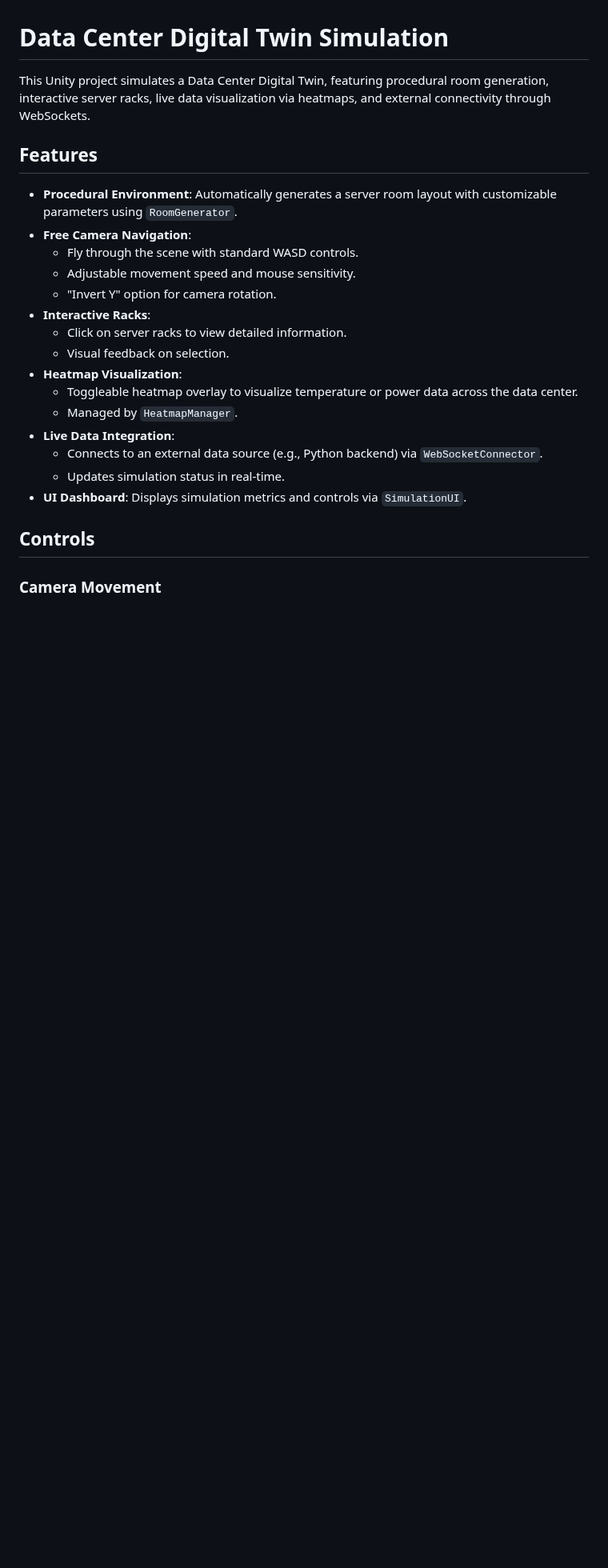
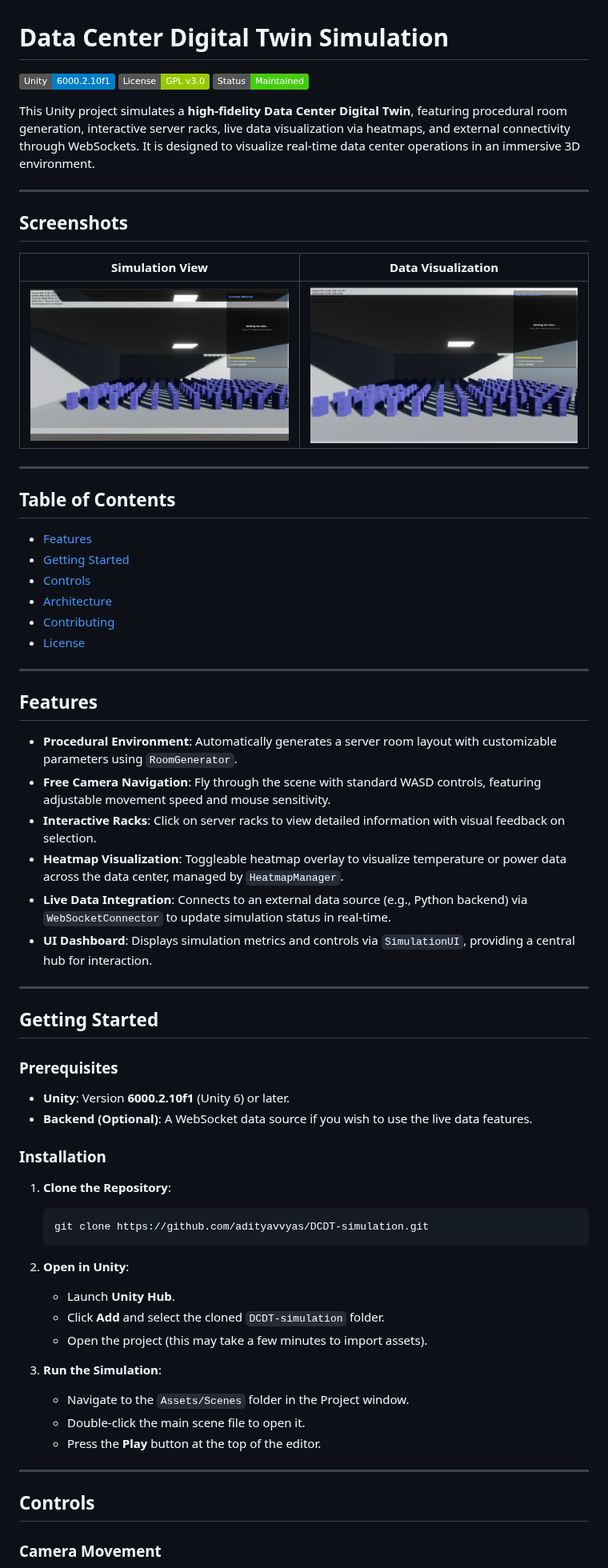
Before and after one commit to adityavvyas/DCDT-simulation, a Markdown page: README.md, the part around one of its changes. Shown at 80% size. Drawn GitHub-style; pictures changed too: media/image1.png (added), media/image2.png (added); badges without logos; blank space fills up the shorter version.

Commit message:
docs : add screenshot of simulation

````diff
--- a/README.md
+++ b/README.md
@@ -1,24 +1,68 @@
 # Data Center Digital Twin Simulation
 
-This Unity project simulates a Data Center Digital Twin, featuring procedural room generation, interactive server racks, live data visualization via heatmaps, and external connectivity through WebSockets.
+![Unity Version](https://img.shields.io/badge/Unity-6000.2.10f1-blue)
+![License](https://img.shields.io/badge/License-GPL_v3.0-green)
+![Status](https://img.shields.io/badge/Status-Maintained-brightgreen)
+
+This Unity project simulates a **high-fidelity Data Center Digital Twin**, featuring procedural room generation, interactive server racks, live data visualization via heatmaps, and external connectivity through WebSockets. It is designed to visualize real-time data center operations in an immersive 3D environment.
+
+---
+
+## Screenshots
+
+| Simulation View | Data Visualization |
+|:---:|:---:|
+| ![Simulation Overview](media/image1.png) | ![Heatmap View](media/image2.png) |
+
+---
+
+## Table of Contents
+
+- [Features](#features)
+- [Getting Started](#getting-started)
+- [Controls](#controls)
+- [Architecture](#architecture)
+- [Contributing](#contributing)
+- [License](#license)
+
+---
 
 ## Features
 
 - **Procedural Environment**: Automatically generates a server room layout with customizable parameters using `RoomGenerator`.
-- **Free Camera Navigation**:
-  - Fly through the scene with standard WASD controls.
-  - Adjustable movement speed and mouse sensitivity.
-  - "Invert Y" option for camera rotation.
-- **Interactive Racks**:
-  - Click on server racks to view detailed information.
-  - Visual feedback on selection.
-- **Heatmap Visualization**:
-  - Toggleable heatmap overlay to visualize temperature or power data across the data center.
-  - Managed by `HeatmapManager`.
-- **Live Data Integration**:
-  - Connects to an external data source (e.g., Python backend) via `WebSocketConnector`.
-  - Updates simulation status in real-time.
-- **UI Dashboard**: Displays simulation metrics and controls via `SimulationUI`.
+- **Free Camera Navigation**: Fly through the scene with standard WASD controls, featuring adjustable movement speed and mouse sensitivity.
+- **Interactive Racks**: Click on server racks to view detailed information with visual feedback on selection.
+- **Heatmap Visualization**: Toggleable heatmap overlay to visualize temperature or power data across the data center, managed by `HeatmapManager`.
+- **Live Data Integration**: Connects to an external data source (e.g., Python backend) via `WebSocketConnector` to update simulation status in real-time.
+- **UI Dashboard**: Displays simulation metrics and controls via `SimulationUI`, providing a central hub for interaction.
+
+---
+
+## Getting Started
+
+### Prerequisites
+
+- **Unity**: Version **6000.2.10f1** (Unity 6) or later.
+- **Backend (Optional)**: A WebSocket data source if you wish to use the live data features.
+
+### Installation
+
+1.  **Clone the Repository**:
+    ```bash
+    git clone https://github.com/adityavvyas/DCDT-simulation.git
+    ```
+
+2.  **Open in Unity**:
+    - Launch **Unity Hub**.
+    - Click **Add** and select the cloned `DCDT-simulation` folder.
+    - Open the project (this may take a few minutes to import assets).
+
+3.  **Run the Simulation**:
+    - Navigate to the `Assets/Scenes` folder in the Project window.
+    - Double-click the main scene file to open it.
+    - Press the **Play** button at the top of the editor.
+
+---
 
 ## Controls
 
````
Also changed, not shown: other parts of README.md (+28 -30 lines).
